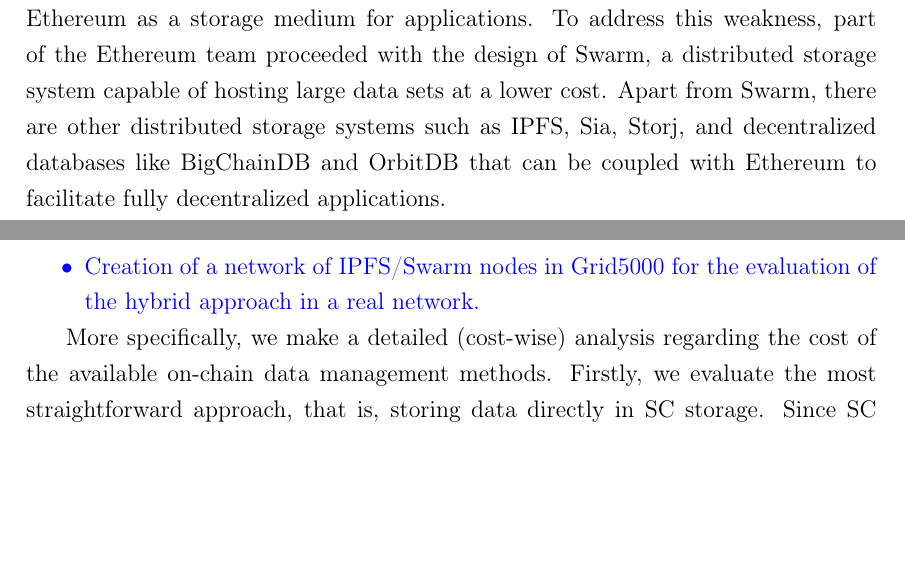
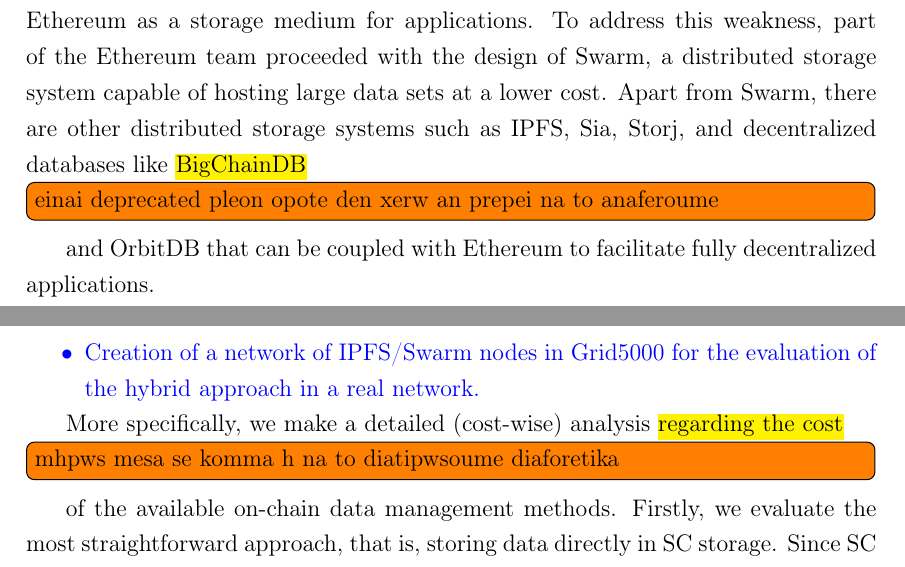
Before and after one commit to perikost/master-thesis, a LaTeX thesis (thesis/Report.tex, which reads thesis/chapters/1_introduction.tex): two parts of pages 12 and 13 of 70, joined at a grey line, cut so that both start at the same text, the shorter picture padded with empty space. Compiled offline with pdfLaTeX.

Commit message:
re-review section 1

```diff
--- a/thesis/chapters/1_introduction.tex
+++ b/thesis/chapters/1_introduction.tex
@@ -11,7 +11,7 @@
 
 However, the true potential of the Blockchain technology was realized when Vitalik Butarin invented Ethereum in 2013. The Ethereum Blockchain is a protocol similar to Bitcoin, but its use is not limited to facilitating financial transactions. This stems from the fact that a Virtual Machine that supports a turing-complete programming language has been incorporated within its architecture. Therefore, developers can build decentralized applications that will "run" in a secure, fair and trustless setting, without relying on an intermediary.
 
-Similar to traditional applications, decentralized applications consist of code and a set of data which, depending on the case, significantly varies in size. However, storing data in Ethereum is associated with a monetary cost. For a limited volume of data this cost is reasonable, otherwise it's prohibitive, thus limiting the use of Ethereum as a storage medium for applications. To address this weakness, part of the Ethereum team proceeded with the design of Swarm, a distributed storage system capable of hosting large data sets at a lower cost. Apart from Swarm, there are other distributed storage systems such as IPFS, Sia, Storj, and decentralized databases like BigChainDB and OrbitDB that can be coupled with Ethereum to facilitate fully decentralized applications.
+Similar to traditional applications, decentralized applications consist of code and a set of data which, depending on the case, significantly varies in size. However, storing data in Ethereum is associated with a monetary cost. For a limited volume of data this cost is reasonable, otherwise it's prohibitive, thus limiting the use of Ethereum as a storage medium for applications. To address this weakness, part of the Ethereum team proceeded with the design of Swarm, a distributed storage system capable of hosting large data sets at a lower cost. Apart from Swarm, there are other distributed storage systems such as IPFS, Sia, Storj, and decentralized databases like \comment{BigChainDB}{einai deprecated pleon opote den xerw an prepei na to anaferoume} and OrbitDB that can be coupled with Ethereum to facilitate fully decentralized applications.
 
 Combining blockchain technology, particularly Ethereum, with other decentralized peer-to-peer storage solutions will significantly contribute to the process of \hl{redefining/transforming} the World Wide Web into what Tim Berners-Lee originally envisioned: a decentralized open platform with no single point of failure, where users have full control of their data.
 
@@ -32,7 +32,7 @@
 \add{\item Creation of a network of IPFS/Swarm nodes in Grid5000 for the evaluation of the hybrid approach in a real network.}
 \end{itemize}
 
-More specifically, we make a detailed (cost-wise) analysis regarding the cost of the available on-chain data management methods. Firstly, we evaluate the most straightforward approach, that is, storing data directly in SC storage. Since SC storage is not immutable like the corresponding data structures where transactions and receipts are recorded, we also consider the cost of updating and deleting contract data.
+More specifically, we make a detailed (cost-wise) analysis \comment{regarding the cost}{mhpws mesa se komma h na to diatipwsoume diaforetika} of the available on-chain data management methods. Firstly, we evaluate the most straightforward approach, that is, storing data directly in SC storage. Since SC storage is not immutable like the corresponding data structures where transactions and receipts are recorded, we also consider the cost of updating and deleting contract data.
 
 Then we exploit EVM’s logging functionality to store data in transaction receipts. Similarly, we examine the transaction's data field as an alternative data store and also propose an extension to this approach, which we term as \emph{``Unused Function Parameters''}. All these methods are evaluated in terms of gas consumption. By doing so, we are able to demonstrate that indeed there are other data structures within Ethereum’s architecture that can be used as a form of cheaper data stores.
 
```
Also changed, not shown: thesis/chapters/1_introduction.tex (2 more changed lines).
